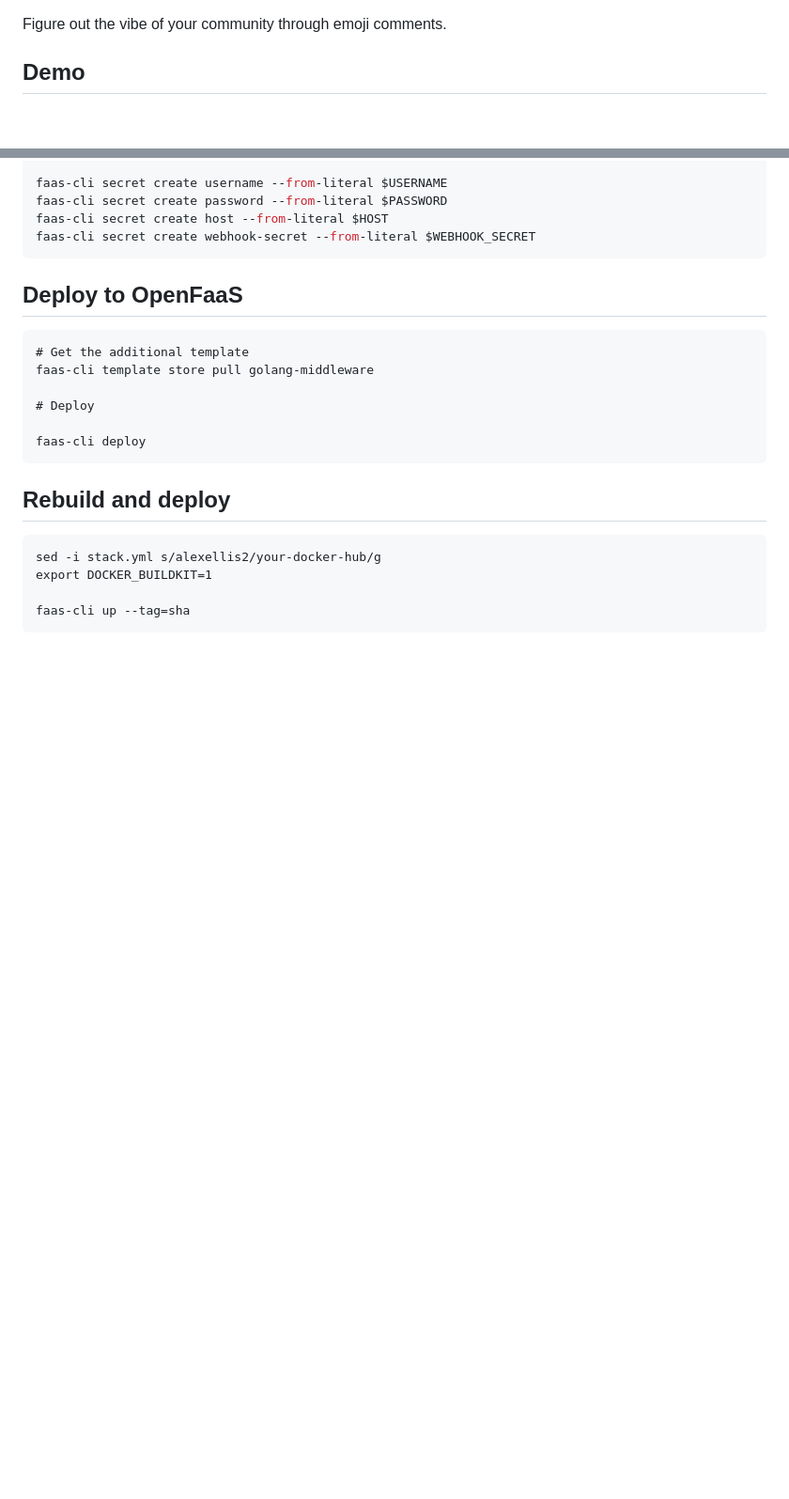
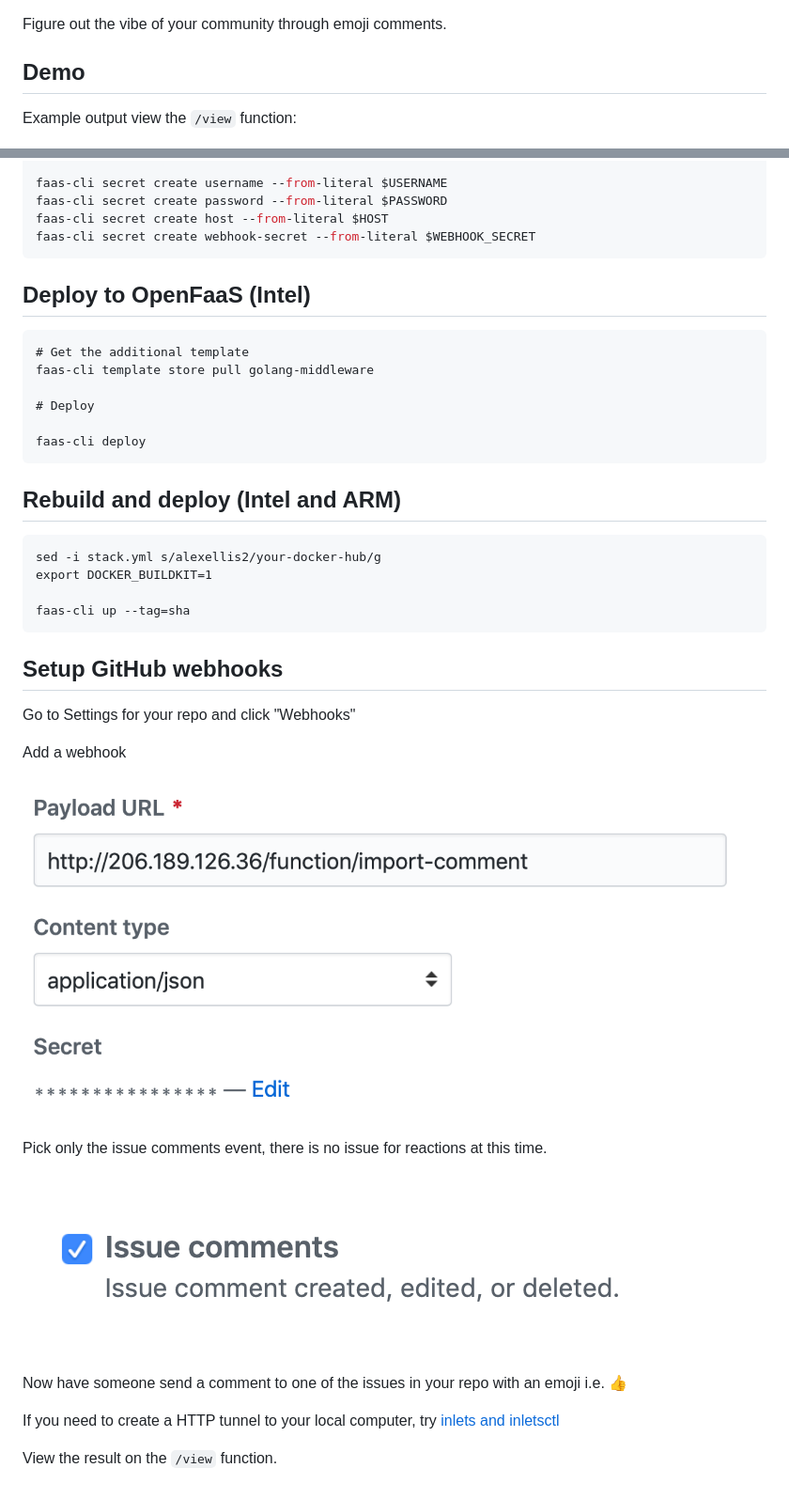
Before and after one commit to alexellis/comment-vibes, a Markdown page: README.md, 2 parts joined by grey strips. Shown: that part at 94% size. GitHub-like rendering; pictures changed too: docs/tick.png (added), docs/webhook.png (added); blank space fills up the shorter version.

Commit message:
Update images for instructions
Signed-off-by: Alex Ellis (OpenFaaS Ltd) <alexellis2@gmail.com>

````diff
--- a/README.md
+++ b/README.md
@@ -4,4 +4,6 @@ Figure out the vibe of your community through emoji comments.
 
 ## Demo
 
+Example output view the `/view` function:
+
 ![Example screenshot](docs/example.png)
@@ -34,7 +40,7 @@ faas-cli secret create host --from-literal $HOST
 faas-cli secret create webhook-secret --from-literal $WEBHOOK_SECRET
 ```
 
-## Deploy to OpenFaaS
+## Deploy to OpenFaaS (Intel)
 
 ```
 # Get the additional template
@@ -45,7 +51,7 @@ faas-cli template store pull golang-middleware
 faas-cli deploy
 ```
 
-## Rebuild and deploy
+## Rebuild and deploy (Intel and ARM)
 
 ```
 sed -i stack.yml s/alexellis2/your-docker-hub/g
@@ -53,3 +59,21 @@ export DOCKER_BUILDKIT=1
 
 faas-cli up --tag=sha
 ```
+
+## Setup GitHub webhooks
+
+Go to Settings for your repo and click "Webhooks"
+
+Add a webhook
+
+![webhook](docs/webhook.png)
+
+Pick only the issue comments event, there is no issue for reactions at this time.
+
+![tick](docs/tick.png)
+
+Now have someone send a comment to one of the issues in your repo with an emoji i.e. 👍
+
+If you need to create a HTTP tunnel to your local computer, try [inlets and inletsctl](https://docs.inlets.dev/)
+
+View the result on the `/view` function.
````
Also changed, not shown: other parts of README.md (+4 -0 lines), docs/comments.png (added).
